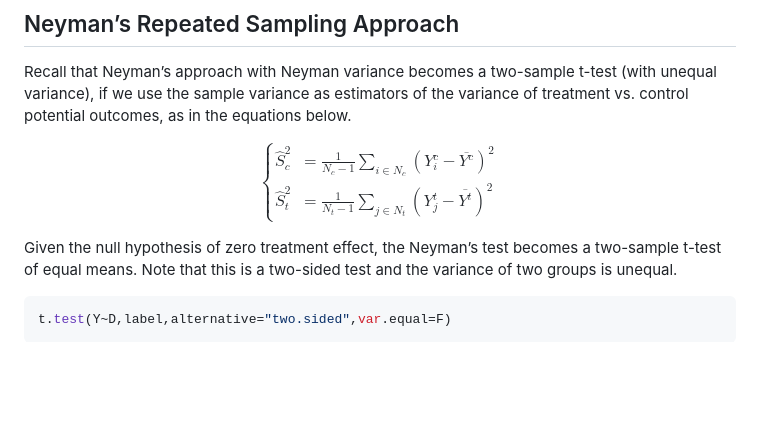
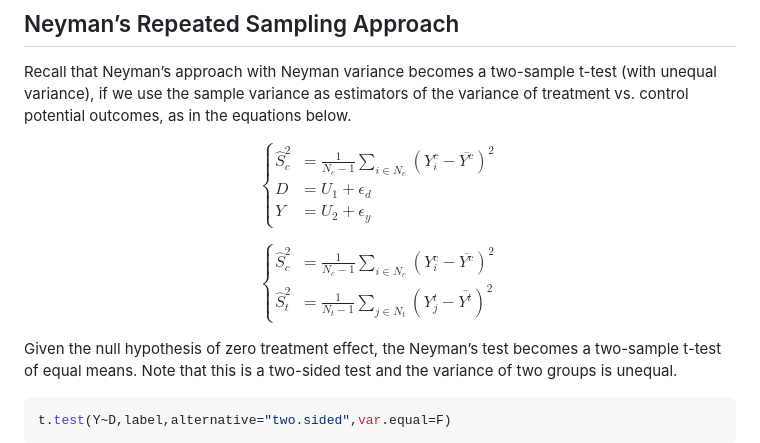
Before and after one commit to mkchenxi/Causal-Inference, a Markdown page: Day-2/Tutorial/Tutorial-2-CRE.md, the part around the change. GitHub-like rendering; blank space fills up the shorter version.

```diff
--- a/Day-2/Tutorial/Tutorial-2-CRE.md
+++ b/Day-2/Tutorial/Tutorial-2-CRE.md
@@ -172,6 +172,14 @@ as in the equations below.
 
 $$
 \begin{cases}
+\hat{S}_{c}^{2} & = \frac{1}{N_c-1}\sum_{i\in N_c}{\left( Y_{i}^{c}-\overline{Y^c} \right) ^2}\\
+D & =U_{1}+\epsilon_{d}\\
+Y & =U_{2}+\epsilon_{y}
+\end{cases}
+$$
+
+$$
+\begin{cases}
     \hat{S}_{c}^{2} & =\frac{1}{N_c-1}\sum_{i\in N_c}{\left( Y_{i}^{c}-\overline{Y^c} \right) ^2}\\
     \hat{S}_{t}^{2} & =\frac{1}{N_t-1}\sum_{j\in N_t}{\left( Y_{j}^{t}-\overline{Y^t} \right) ^2}
 \end{cases}
```
